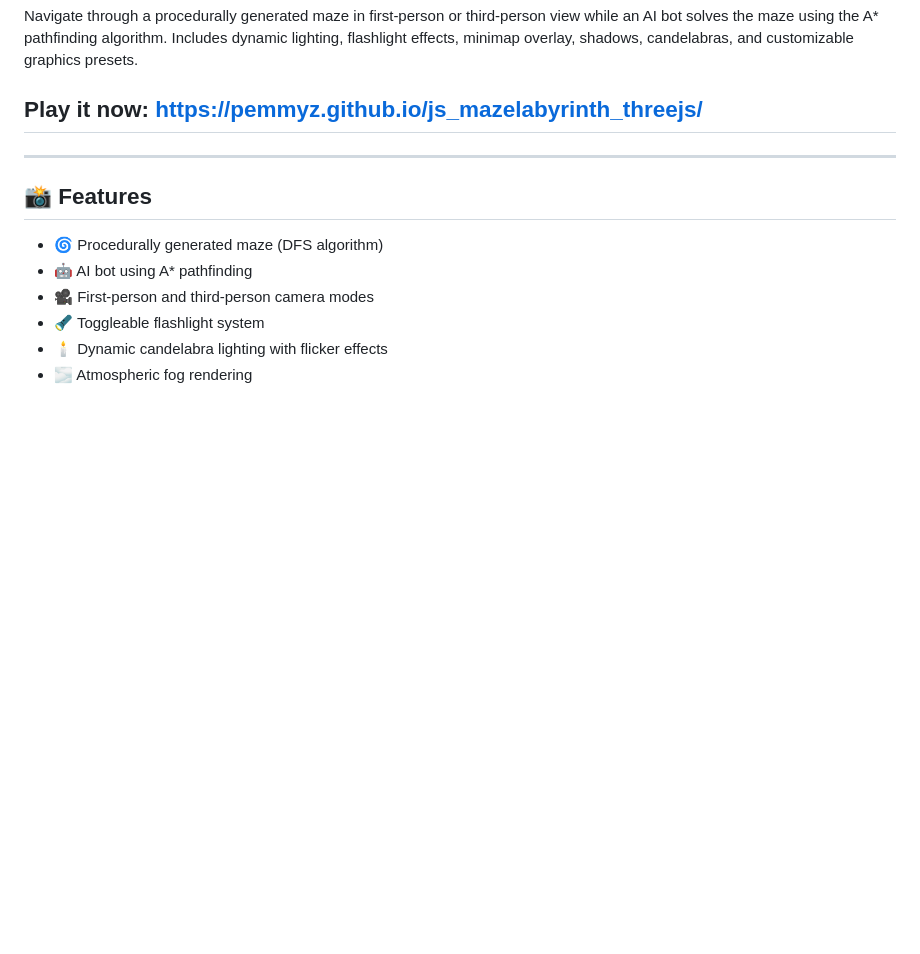
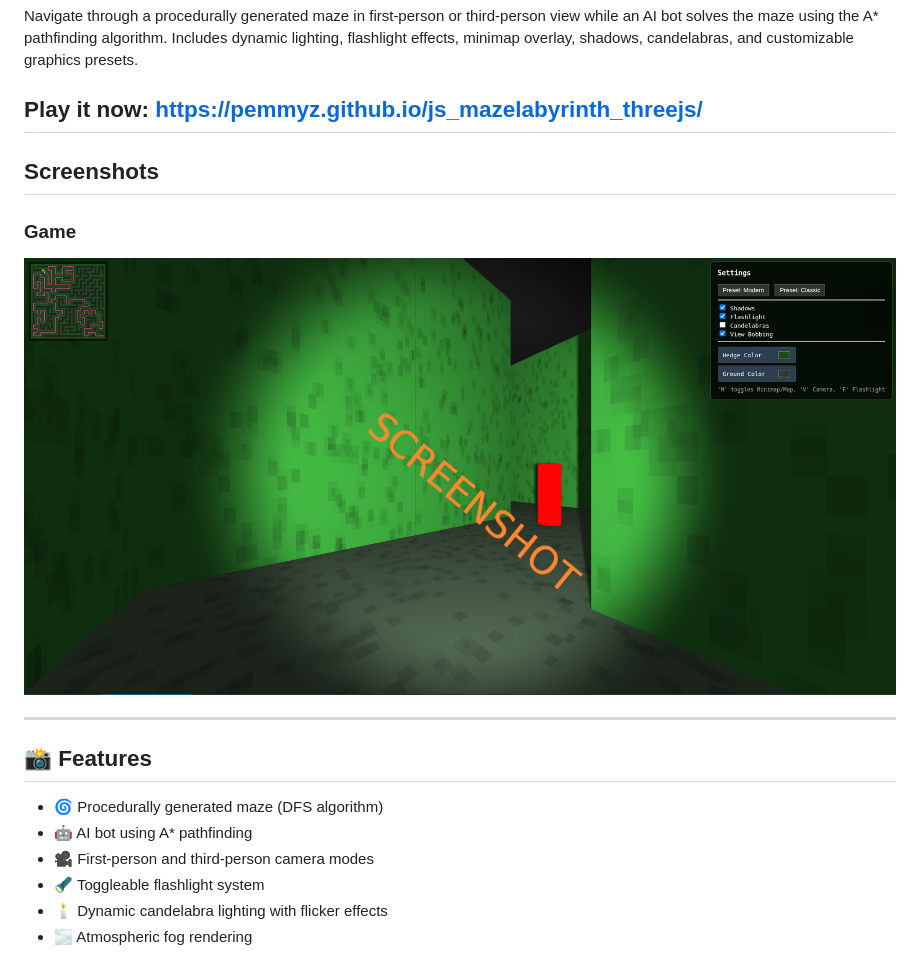
Before and after one commit to pemmyz/js_mazelabyrinth_threejs, a Markdown page: README.md, the part around the change. Drawn GitHub-style; blank space fills up the shorter version.

Commit message:
Update README.md added screenshot

```diff
--- a/README.md
+++ b/README.md
@@ -8,6 +8,11 @@ Navigate through a procedurally generated maze in first-person or third-person v
 
 
 ## Play it now: https://pemmyz.github.io/js_mazelabyrinth_threejs/
+
+## Screenshots
+
+### Game
+![Game 1](screenshots/game_1.png)
 
 ---
 
```
